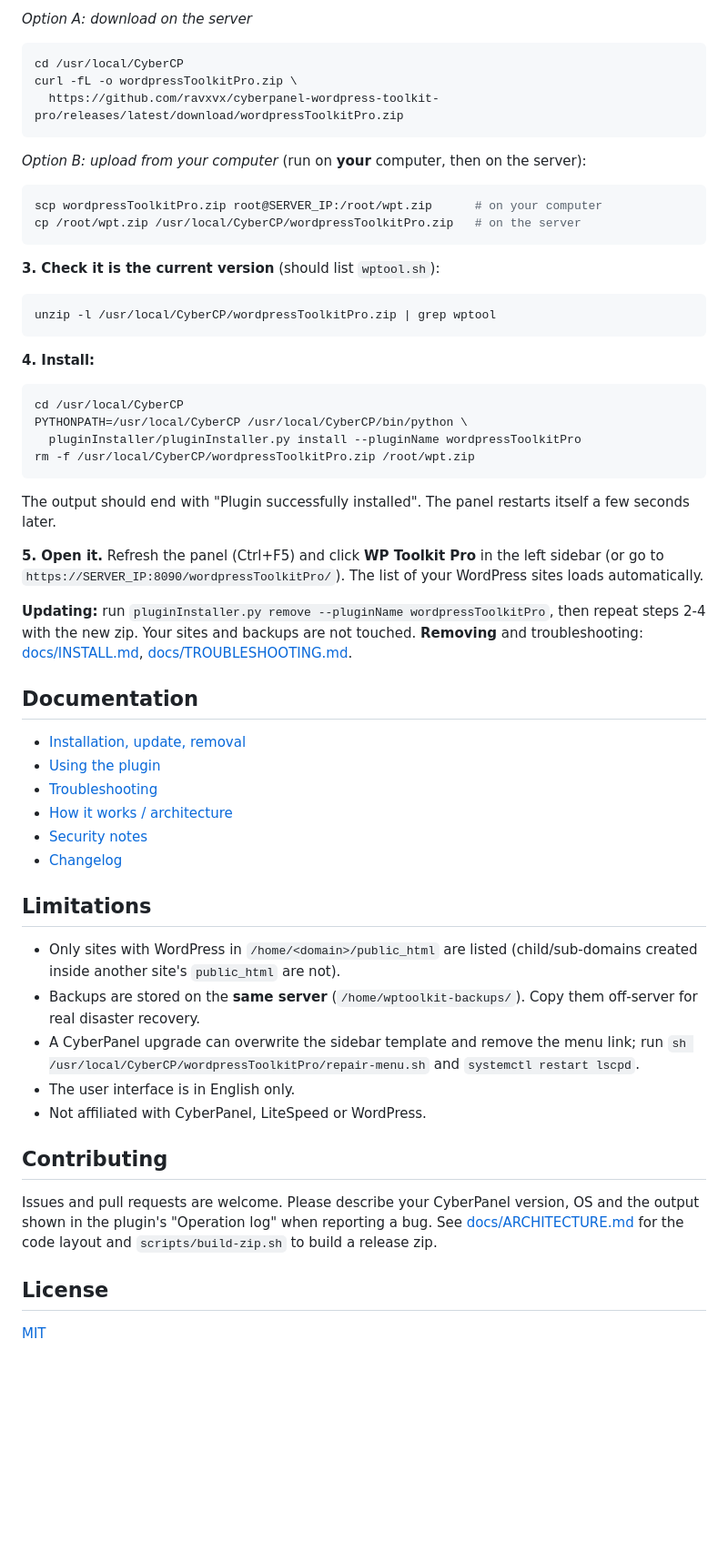
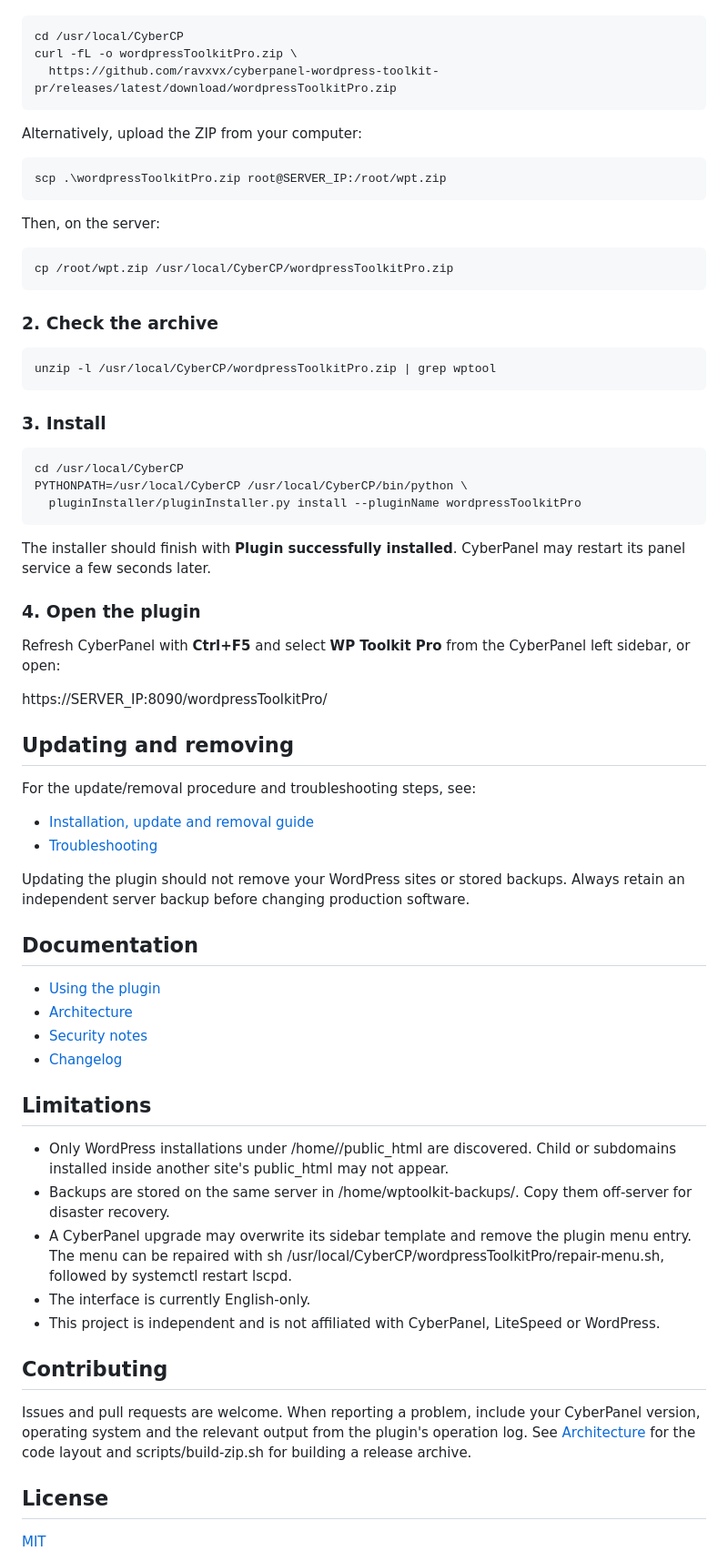
Before and after one commit to ravxvx/cyberpanel-wordpress-toolkit-pr, a Markdown page: README.md, the part around one of its changes. Shown at 91% size. Drawn GitHub-style; blank space fills up the shorter version.

Commit message:
docs: polish README layout and screenshot gallery

````diff
--- a/README.md
+++ b/README.md
@@ -54,55 +61,71 @@ You need SSH access to the server as **root**. Take a server snapshot first (e.g
 
-*Option A: download on the server*
 ```bash
 cd /usr/local/CyberCP
 curl -fL -o wordpressToolkitPro.zip \
-  https://github.com/ravxvx/cyberpanel-wordpress-toolkit-pro/releases/latest/download/wordpressToolkitPro.zip
+  https://github.com/ravxvx/cyberpanel-wordpress-toolkit-pr/releases/latest/download/wordpressToolkitPro.zip
 ```
 
-*Option B: upload from your computer* (run on **your** computer, then on the server):
-```bash
-scp wordpressToolkitPro.zip root@SERVER_IP:/root/wpt.zip      # on your computer
-cp /root/wpt.zip /usr/local/CyberCP/wordpressToolkitPro.zip   # on the server
+Alternatively, upload the ZIP from your computer:
+
+```powershell
+scp .\wordpressToolkitPro.zip root@SERVER_IP:/root/wpt.zip
 ```
 
-**3. Check it is the current version** (should list `wptool.sh`):
+Then, on the server:
+
+```bash
+cp /root/wpt.zip /usr/local/CyberCP/wordpressToolkitPro.zip
+```
+
+### 2. Check the archive
+
 ```bash
 unzip -l /usr/local/CyberCP/wordpressToolkitPro.zip | grep wptool
 ```
 
-**4. Install:**
+### 3. Install
+
 ```bash
 cd /usr/local/CyberCP
 PYTHONPATH=/usr/local/CyberCP /usr/local/CyberCP/bin/python \
   pluginInstaller/pluginInstaller.py install --pluginName wordpressToolkitPro
-rm -f /usr/local/CyberCP/wordpressToolkitPro.zip /root/wpt.zip
 ```
-The output should end with "Plugin successfully installed". The panel restarts itself a few seconds later.
 
-**5. Open it.** Refresh the panel (Ctrl+F5) and click **WP Toolkit Pro** in the left sidebar (or go to `https://SERVER_IP:8090/wordpressToolkitPro/`). The list of your WordPress sites loads automatically.
+The installer should finish with **Plugin successfully installed**. CyberPanel may restart its panel service a few seconds later.
 
-**Updating:** run `pluginInstaller.py remove --pluginName wordpressToolkitPro`, then repeat steps 2-4 with the new zip. Your sites and backups are not touched. **Removing** and troubleshooting: [docs/INSTALL.md](docs/INSTALL.md), [docs/TROUBLESHOOTING.md](docs/TROUBLESHOOTING.md).
+### 4. Open the plugin
+
+Refresh CyberPanel with **Ctrl+F5** and select **WP Toolkit Pro** from the CyberPanel left sidebar, or open:
+
+https://SERVER_IP:8090/wordpressToolkitPro/
+
+## Updating and removing
+
+For the update/removal procedure and troubleshooting steps, see:
+
+- [Installation, update and removal guide](docs/INSTALL.md)
+- [Troubleshooting](docs/TROUBLESHOOTING.md)
+
+Updating the plugin should not remove your WordPress sites or stored backups. Always retain an independent server backup before changing production software.
 
 ## Documentation
 
-* [Installation, update, removal](docs/INSTALL.md)
-* [Using the plugin](docs/USAGE.md)
-* [Troubleshooting](docs/TROUBLESHOOTING.md)
-* [How it works / architecture](docs/ARCHITECTURE.md)
-* [Security notes](SECURITY.md)
-* [Changelog](CHANGELOG.md)
+- [Using the plugin](docs/USAGE.md)
+- [Architecture](docs/ARCHITECTURE.md)
+- [Security notes](SECURITY.md)
+- [Changelog](CHANGELOG.md)
 
 ## Limitations
 
-* Only sites with WordPress in `/home/<domain>/public_html` are listed (child/sub-domains created inside another site's `public_html` are not).
-* Backups are stored on the **same server** (`/home/wptoolkit-backups/`). Copy them off-server for real disaster recovery.
-* A CyberPanel upgrade can overwrite the sidebar template and remove the menu link; run `sh /usr/local/CyberCP/wordpressToolkitPro/repair-menu.sh` and `systemctl restart lscpd`.
-* The user interface is in English only.
-* Not affiliated with CyberPanel, LiteSpeed or WordPress.
+- Only WordPress installations under /home/<domain>/public_html are discovered. Child or subdomains installed inside another site's public_html may not appear.
+- Backups are stored on the same server in /home/wptoolkit-backups/. Copy them off-server for disaster recovery.
+- A CyberPanel upgrade may overwrite its sidebar template and remove the plugin menu entry. The menu can be repaired with sh /usr/local/CyberCP/wordpressToolkitPro/repair-menu.sh, followed by systemctl restart lscpd.
+- The interface is currently English-only.
+- This project is independent and is not affiliated with CyberPanel, LiteSpeed or WordPress.
 
 ## Contributing
 
-Issues and pull requests are welcome. Please describe your CyberPanel version, OS and the output shown in the plugin's "Operation log" when reporting a bug. See [docs/ARCHITECTURE.md](docs/ARCHITECTURE.md) for the code layout and `scripts/build-zip.sh` to build a release zip.
+Issues and pull requests are welcome. When reporting a problem, include your CyberPanel version, operating system and the relevant output from the plugin's operation log. See [Architecture](docs/ARCHITECTURE.md) for the code layout and scripts/build-zip.sh for building a release archive.
 
 ## License
 
````
Also changed, not shown: other parts of README.md (+45 -38 lines).
